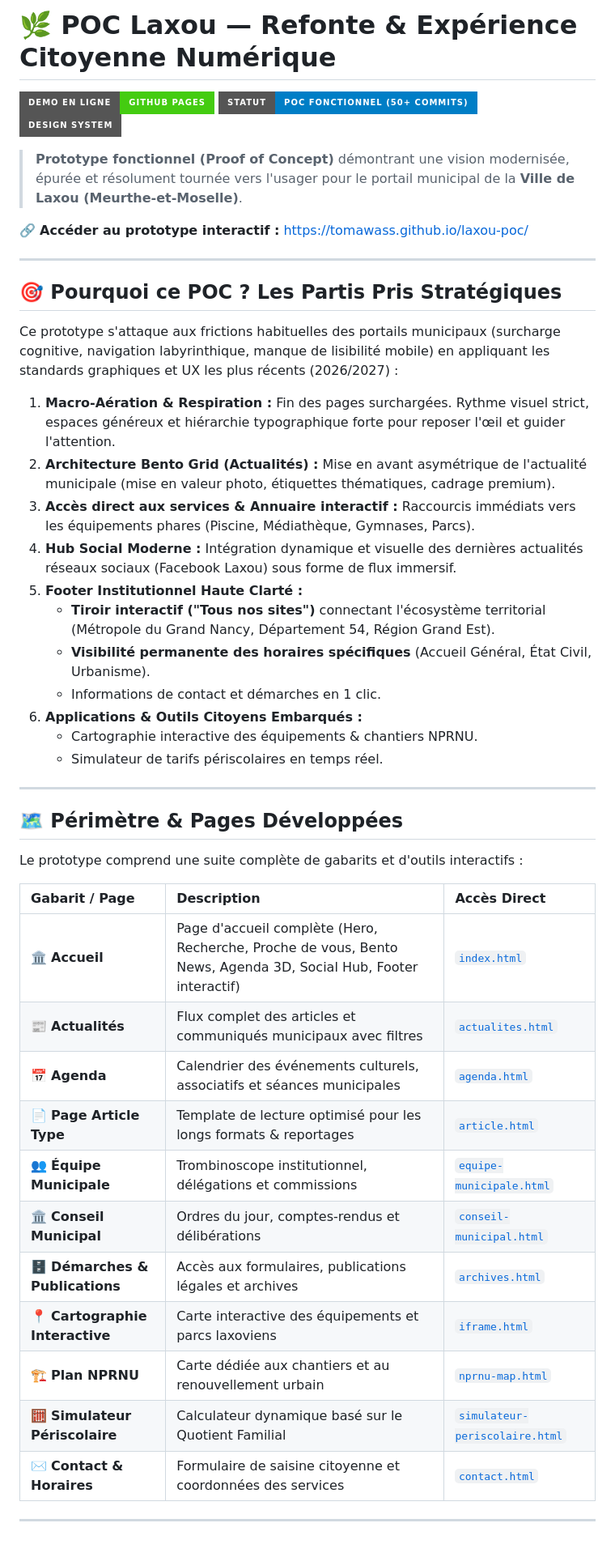
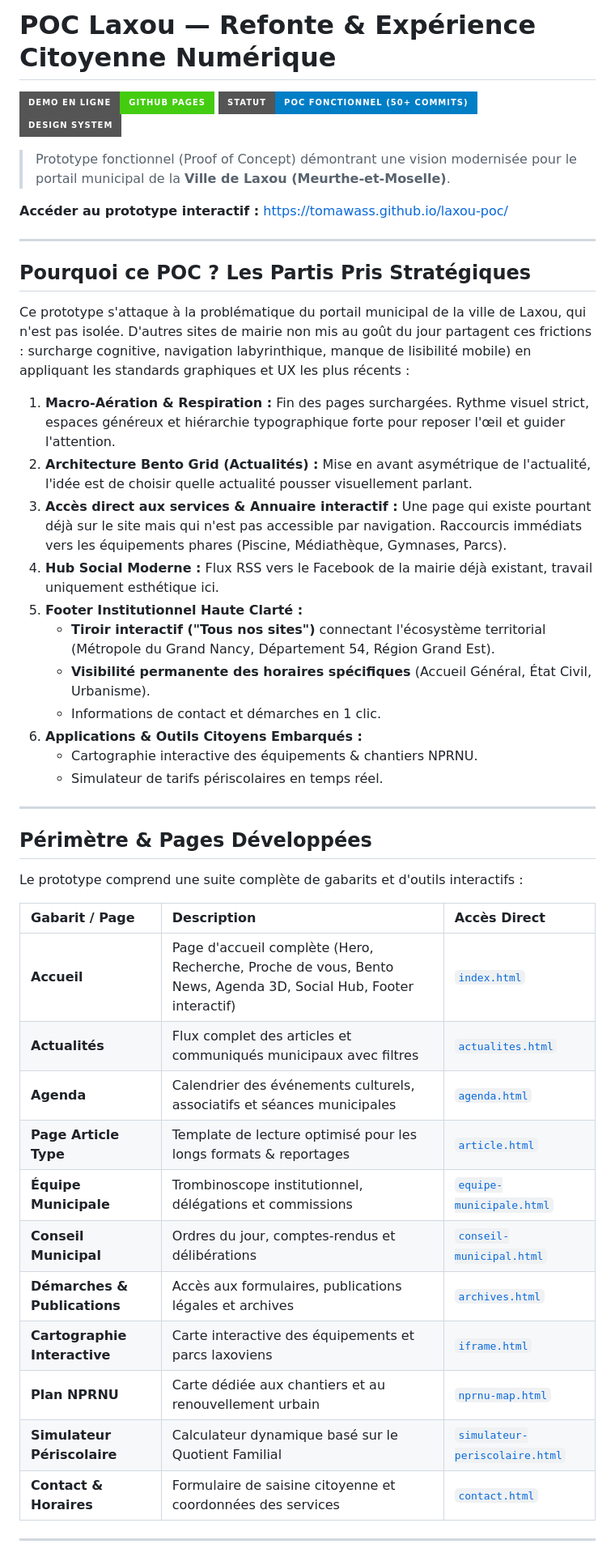
Before and after one commit to tomawass/laxou-poc, a Markdown page: README.md, the part around one of its changes. Shown at 81% size. GitHub-like rendering; badges without logos.

Commit message:
Refine README content for clarity and structure
Updated README.md to improve clarity and organization of content, including changes to headings, descriptions, and links.

```diff
--- a/README.md
+++ b/README.md
@@ -1,23 +1,23 @@
-# 🌿 POC Laxou — Refonte & Expérience Citoyenne Numérique
+# POC Laxou — Refonte & Expérience Citoyenne Numérique
 
 [![GitHub Pages](https://img.shields.io/badge/Demo%20en%20ligne-GitHub%20Pages-brightgreen?style=for-the-badge&logo=github)](https://tomawass.github.io/laxou-poc/)
 [![Statut](https://img.shields.io/badge/Statut-POC%20Fonctionnel%20(50%2B%20commits)-blue?style=for-the-badge)]()
 [![Design](https://img.shields.io/badge/Design%20System-Moderne%20%7C%20A%C3%A9r%C3%A9%20%7C%20Bento-emerald?style=for-the-badge)]()
 
-> **Prototype fonctionnel (Proof of Concept)** démontrant une vision modernisée, épurée et résolument tournée vers l'usager pour le portail municipal de la **Ville de Laxou (Meurthe-et-Moselle)**.
+> Prototype fonctionnel (Proof of Concept) démontrant une vision modernisée pour le portail municipal de la **Ville de Laxou (Meurthe-et-Moselle)**.
 
-🔗 **Accéder au prototype interactif :** [https://tomawass.github.io/laxou-poc/](https://tomawass.github.io/laxou-poc/)
+**Accéder au prototype interactif :** [https://tomawass.github.io/laxou-poc/](https://tomawass.github.io/laxou-poc/)
 
 ---
 
-## 🎯 Pourquoi ce POC ? Les Partis Pris Stratégiques
+## Pourquoi ce POC ? Les Partis Pris Stratégiques
 
-Ce prototype s'attaque aux frictions habituelles des portails municipaux (surcharge cognitive, navigation labyrinthique, manque de lisibilité mobile) en appliquant les standards graphiques et UX les plus récents (2026/2027) :
+Ce prototype s'attaque à la problématique du portail municipal de la ville de Laxou, qui n'est pas isolée. D'autres sites de mairie non mis au goût du jour partagent ces frictions : surcharge cognitive, navigation labyrinthique, manque de lisibilité mobile) en appliquant les standards graphiques et UX les plus récents :
 
 1. **Macro-Aération & Respiration :** Fin des pages surchargées. Rythme visuel strict, espaces généreux et hiérarchie typographique forte pour reposer l'œil et guider l'attention.
-2. **Architecture Bento Grid (Actualités) :** Mise en avant asymétrique de l'actualité municipale (mise en valeur photo, étiquettes thématiques, cadrage premium).
-3. **Accès direct aux services & Annuaire interactif :** Raccourcis immédiats vers les équipements phares (Piscine, Médiathèque, Gymnases, Parcs).
-4. **Hub Social Moderne :** Intégration dynamique et visuelle des dernières actualités réseaux sociaux (Facebook Laxou) sous forme de flux immersif.
+2. **Architecture Bento Grid (Actualités) :** Mise en avant asymétrique de l'actualité, l'idée est de choisir quelle actualité pousser visuellement parlant.
+3. **Accès direct aux services & Annuaire interactif :** Une page qui existe pourtant déjà sur le site mais qui n'est pas accessible par navigation. Raccourcis immédiats vers les équipements phares (Piscine, Médiathèque, Gymnases, Parcs).
+4. **Hub Social Moderne :** Flux RSS vers le Facebook de la mairie déjà existant, travail uniquement esthétique ici.
 5. **Footer Institutionnel Haute Clarté :**
    - **Tiroir interactif ("Tous nos sites")** connectant l'écosystème territorial (Métropole du Grand Nancy, Département 54, Région Grand Est).
    - **Visibilité permanente des horaires spécifiques** (Accueil Général, État Civil, Urbanisme).
@@ -28,23 +28,23 @@ Ce prototype s'attaque aux frictions habituelles des portails municipaux (surcha
 
 ---
 
-## 🗺️ Périmètre & Pages Développées
+## Périmètre & Pages Développées
 
 Le prototype comprend une suite complète de gabarits et d'outils interactifs :
 
 | Gabarit / Page | Description | Accès Direct |
 | :--- | :--- | :--- |
-| 🏛️ **Accueil** | Page d'accueil complète (Hero, Recherche, Proche de vous, Bento News, Agenda 3D, Social Hub, Footer interactif) | [`index.html`](https://tomawass.github.io/laxou-poc/index.html) |
-| 📰 **Actualités** | Flux complet des articles et communiqués municipaux avec filtres | [`actualites.html`](https://tomawass.github.io/laxou-poc/actualites.html) |
-| 📅 **Agenda** | Calendrier des événements culturels, associatifs et séances municipales | [`agenda.html`](https://tomawass.github.io/laxou-poc/agenda.html) |
-| 📄 **Page Article Type** | Template de lecture optimisé pour les longs formats & reportages | [`article.html`](https://tomawass.github.io/laxou-poc/article.html) |
-| 👥 **Équipe Municipale** | Trombinoscope institutionnel, délégations et commissions | [`equipe-municipale.html`](https://tomawass.github.io/laxou-poc/equipe-municipale.html) |
-| 🏛️ **Conseil Municipal** | Ordres du jour, comptes-rendus et délibérations | [`conseil-municipal.html`](https://tomawass.github.io/laxou-poc/conseil-municipal.html) |
-| 🗄️ **Démarches & Publications** | Accès aux formulaires, publications légales et archives | [`archives.html`](https://tomawass.github.io/laxou-poc/archives.html) |
-| 📍 **Cartographie Interactive** | Carte interactive des équipements et parcs laxoviens | [`iframe.html`](https://tomawass.github.io/laxou-poc/iframe.html) |
-| 🏗️ **Plan NPRNU** | Carte dédiée aux chantiers et au renouvellement urbain | [`nprnu-map.html`](https://tomawass.github.io/laxou-poc/nprnu-map.html) |
-| 🧮 **Simulateur Périscolaire** | Calculateur dynamique basé sur le Quotient Familial | [`simulateur-periscolaire.html`](https://tomawass.github.io/laxou-poc/simulateur-periscolaire.html) |
-| ✉️ **Contact & Horaires** | Formulaire de saisine citoyenne et coordonnées des services | [`contact.html`](https://tomawass.github.io/laxou-poc/contact.html) |
+| **Accueil** | Page d'accueil complète (Hero, Recherche, Proche de vous, Bento News, Agenda 3D, Social Hub, Footer interactif) | [`index.html`](https://tomawass.github.io/laxou-poc/index.html) |
+| **Actualités** | Flux complet des articles et communiqués municipaux avec filtres | [`actualites.html`](https://tomawass.github.io/laxou-poc/actualites.html) |
+| **Agenda** | Calendrier des événements culturels, associatifs et séances municipales | [`agenda.html`](https://tomawass.github.io/laxou-poc/agenda.html) |
+| **Page Article Type** | Template de lecture optimisé pour les longs formats & reportages | [`article.html`](https://tomawass.github.io/laxou-poc/article.html) |
+| **Équipe Municipale** | Trombinoscope institutionnel, délégations et commissions | [`equipe-municipale.html`](https://tomawass.github.io/laxou-poc/equipe-municipale.html) |
+| **Conseil Municipal** | Ordres du jour, comptes-rendus et délibérations | [`conseil-municipal.html`](https://tomawass.github.io/laxou-poc/conseil-municipal.html) |
+| **Démarches & Publications** | Accès aux formulaires, publications légales et archives | [`archives.html`](https://tomawass.github.io/laxou-poc/archives.html) |
+| **Cartographie Interactive** | Carte interactive des équipements et parcs laxoviens | [`iframe.html`](https://tomawass.github.io/laxou-poc/iframe.html) |
+| **Plan NPRNU** | Carte dédiée aux chantiers et au renouvellement urbain | [`nprnu-map.html`](https://tomawass.github.io/laxou-poc/nprnu-map.html) |
+| **Simulateur Périscolaire** | Calculateur dynamique basé sur le Quotient Familial | [`simulateur-periscolaire.html`](https://tomawass.github.io/laxou-poc/simulateur-periscolaire.html) |
+| **Contact & Horaires** | Formulaire de saisine citoyenne et coordonnées des services | [`contact.html`](https://tomawass.github.io/laxou-poc/contact.html) |
 
 ---
 
```
Also changed, not shown: other parts of README.md (+5 -7 lines).
